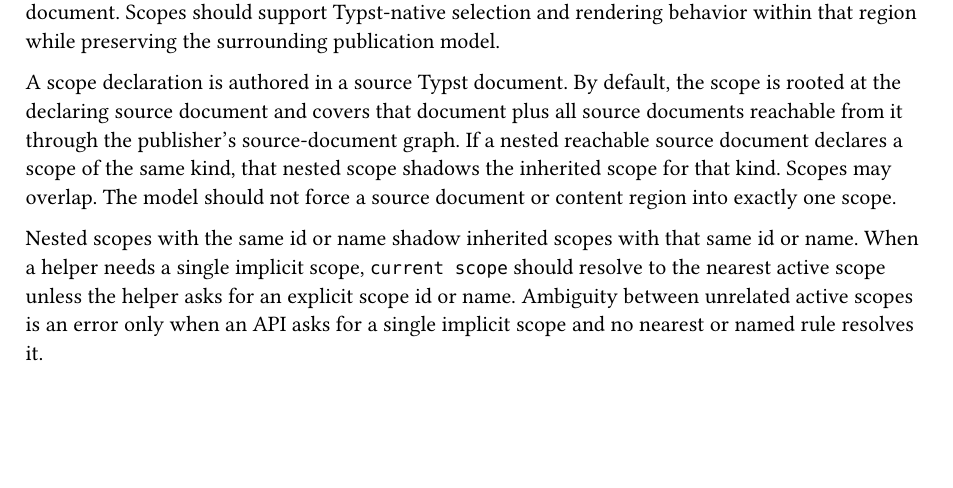
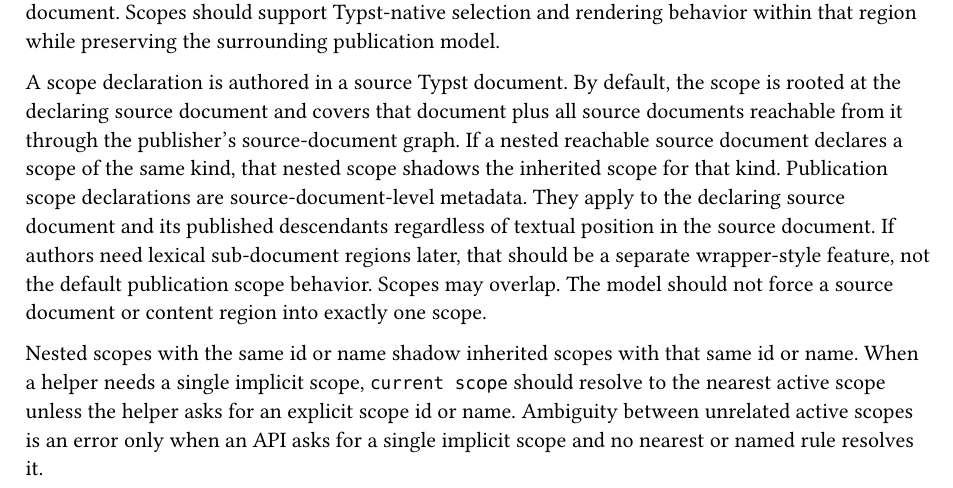
Before and after one commit to jason-cairns/publisher, a Typst document (design/prd-003-typst-selector-usage.typ): part of page 1 of 6, cut so that both start at the same text, the shorter picture padded with empty space. Compiled offline with Typst 0.15.

Commit message:
Make publication scopes position independent

```diff
--- a/design/prd-003-typst-selector-usage.typ
+++ b/design/prd-003-typst-selector-usage.typ
@@ -34,6 +34,9 @@
 A scope declaration is authored in a source Typst document.
 By default, the scope is rooted at the declaring source document and covers that document plus all source documents reachable from it through the publisher's source-document graph.
 If a nested reachable source document declares a scope of the same kind, that nested scope shadows the inherited scope for that kind.
+Publication scope declarations are source-document-level metadata.
+They apply to the declaring source document and its published descendants regardless of textual position in the source document.
+If authors need lexical sub-document regions later, that should be a separate wrapper-style feature, not the default publication scope behavior.
 Scopes may overlap.
 The model should not force a source document or content region into exactly one scope.
 
```
